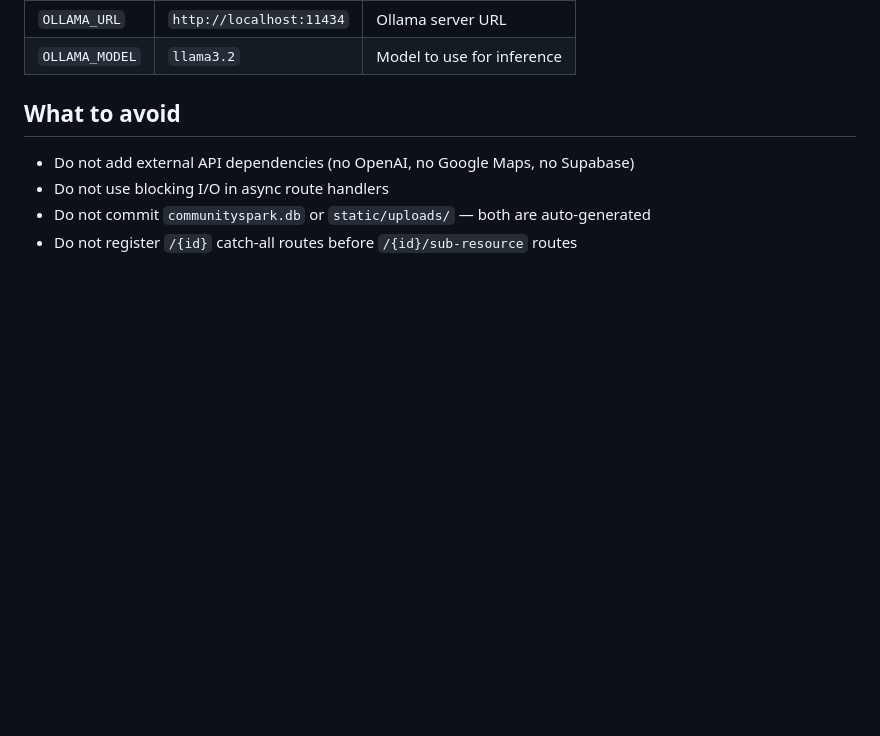
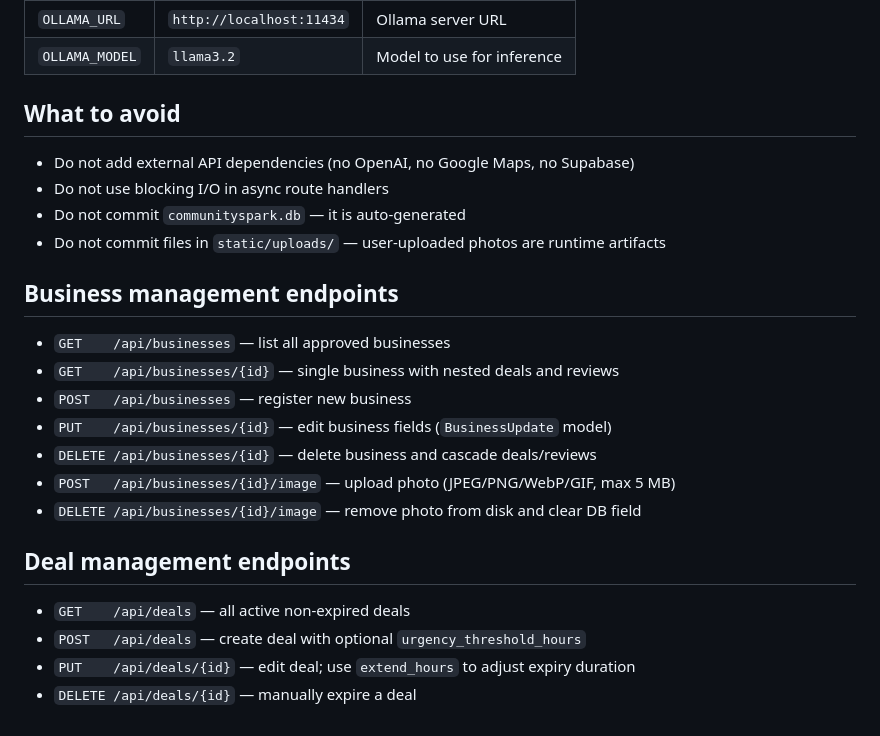
Before and after one commit to AartiDashore/aws_kiro_hackathon_communityspark, a Markdown page: .kiro/steering/project.md, the part around one of its changes. GitHub-like rendering; blank space fills up the shorter version.

```diff
--- a/.kiro/steering/project.md
+++ b/.kiro/steering/project.md
@@ -83,5 +57,22 @@ CommunitySpark is a local business discovery platform for minority-owned and com
 
 - Do not add external API dependencies (no OpenAI, no Google Maps, no Supabase)
 - Do not use blocking I/O in async route handlers
-- Do not commit `communityspark.db` or `static/uploads/` — both are auto-generated
-- Do not register `/{id}` catch-all routes before `/{id}/sub-resource` routes
+- Do not commit `communityspark.db` — it is auto-generated
+- Do not commit files in `static/uploads/` — user-uploaded photos are runtime artifacts
+
+## Business management endpoints
+
+- `GET    /api/businesses` — list all approved businesses
+- `GET    /api/businesses/{id}` — single business with nested deals and reviews
+- `POST   /api/businesses` — register new business
+- `PUT    /api/businesses/{id}` — edit business fields (`BusinessUpdate` model)
+- `DELETE /api/businesses/{id}` — delete business and cascade deals/reviews
+- `POST   /api/businesses/{id}/image` — upload photo (JPEG/PNG/WebP/GIF, max 5 MB)
+- `DELETE /api/businesses/{id}/image` — remove photo from disk and clear DB field
+
+## Deal management endpoints
+
+- `GET    /api/deals` — all active non-expired deals
+- `POST   /api/deals` — create deal with optional `urgency_threshold_hours`
+- `PUT    /api/deals/{id}` — edit deal; use `extend_hours` to adjust expiry duration
+- `DELETE /api/deals/{id}` — manually expire a deal
```
Also changed, not shown: other parts of .kiro/steering/project.md (+4 -30 lines).
